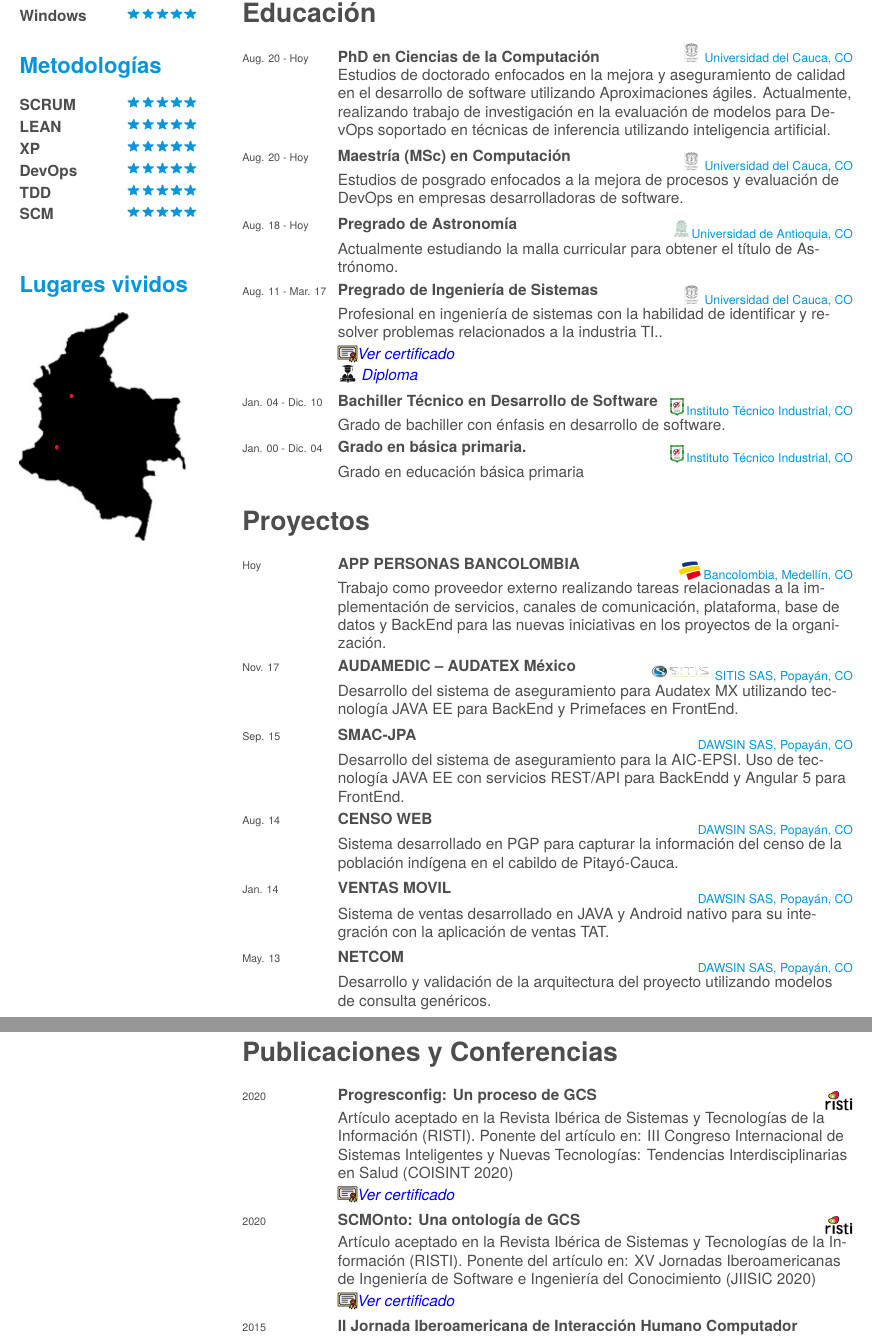
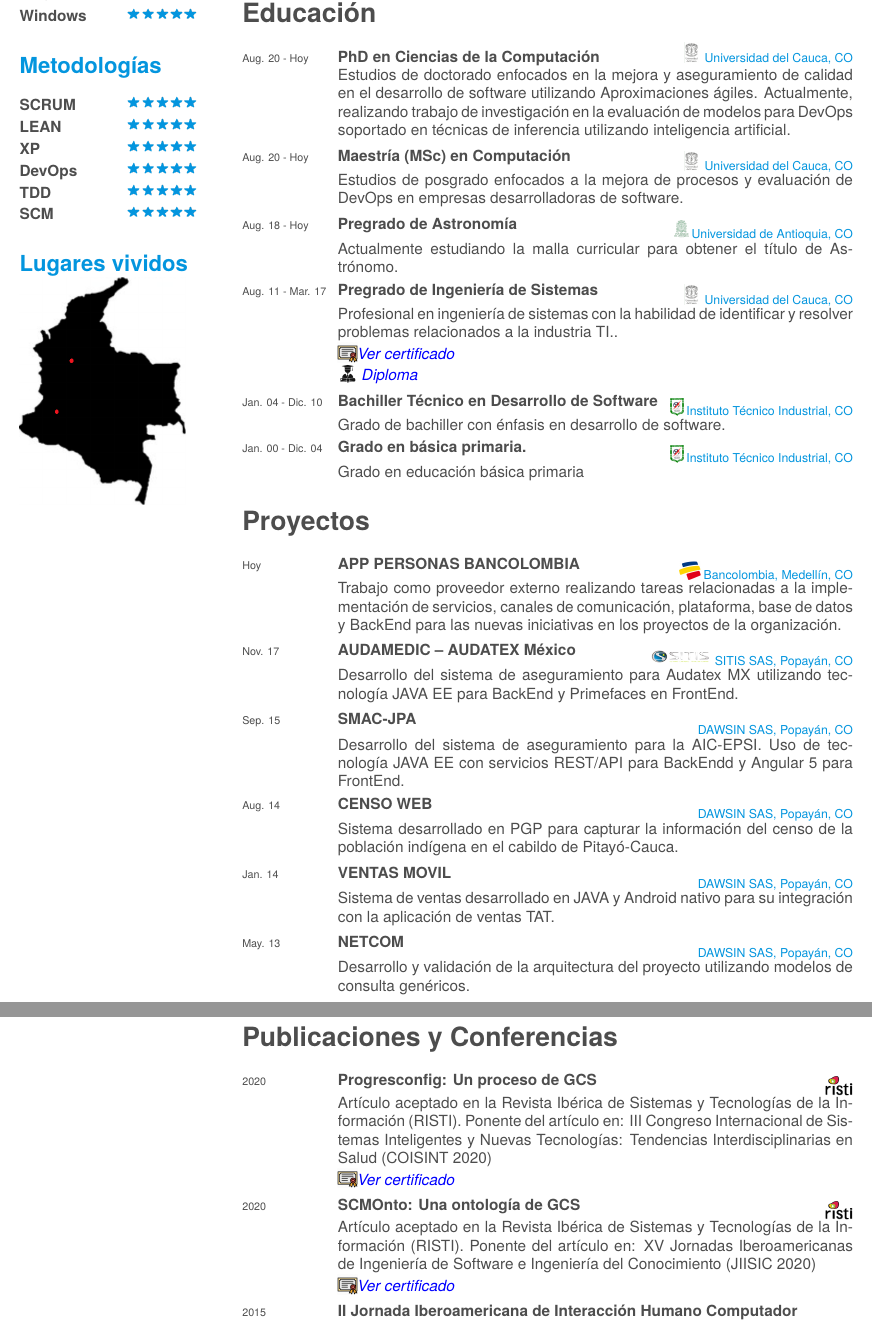
Before and after one commit to corozco9408/Carlos-Orozco-CV-es-, a LaTeX CV (cv.tex): two parts of pages 2 and 3 of 4, joined at a grey line, cut so that both start at the same text. Compiled offline with XeLaTeX.

Commit message:
justificación

```diff
--- a/cv.tex
+++ b/cv.tex
@@ -183,25 +177,25 @@
 	{Aug. 20 - Hoy}
 	{PhD en Ciencias de la Computación}
 	{{\includegraphics[scale=0.05]{img/unicauca-logo.png}} Universidad del Cauca, CO}
-	{Estudios de doctorado enfocados en la mejora y aseguramiento de calidad en el desarrollo de software utilizando Aproximaciones ágiles. Actualmente, realizando trabajo de investigación en la evaluación de modelos para DevOps soportado en técnicas de inferencia utilizando inteligencia artificial.}
+	{\justifying Estudios de doctorado enfocados en la mejora y aseguramiento de calidad en el desarrollo de software utilizando Aproximaciones ágiles. Actualmente, realizando trabajo de investigación en la evaluación de modelos para DevOps soportado en técnicas de inferencia utilizando inteligencia artificial.}
 
 	\entry
 	{Aug. 20 - Hoy}
 	{Maestría (MSc) en Computación}
-	{ \raisebox{-1.5ex}{\includegraphics[scale=0.05]{img/unicauca-logo.png} Universidad del Cauca, CO}}
-	{Estudios de posgrado enfocados a la mejora de procesos y evaluación de DevOps en empresas desarrolladoras de software.}
+	{\raisebox{-1.5ex}{\includegraphics[scale=0.05]{img/unicauca-logo.png} Universidad del Cauca, CO}}
+	{\justifying Estudios de posgrado enfocados a la mejora de procesos y evaluación de DevOps en empresas desarrolladoras de software.}
 
 	\entry
 	{Aug. 18 - Hoy}
 	{Pregrado de Astronomía}
-	{ \raisebox{-1.5ex}{\includegraphics[scale=0.05]{img/udea-logo.png}Universidad de Antioquia, CO}}
-	{Actualmente estudiando la malla curricular para obtener el título de Astrónomo.}
+	{\raisebox{-1.5ex}{\includegraphics[scale=0.05]{img/udea-logo.png}Universidad de Antioquia, CO}}
+	{\justifying Actualmente estudiando la malla curricular para obtener el título de Astrónomo.}
 
 	\entry
 	{Aug. 11 - Mar. 17}
 	{Pregrado de Ingeniería de Sistemas}
-	{ \raisebox{-1.5ex}{\includegraphics[scale=0.05]{img/unicauca-logo.png} Universidad del Cauca, CO}}
-	{Profesional en ingeniería de sistemas con la habilidad de identificar y resolver problemas relacionados a la industria TI..
+	{\raisebox{-1.5ex}{\includegraphics[scale=0.05]{img/unicauca-logo.png} Universidad del Cauca, CO}}
+	{\justifying Profesional en ingeniería de sistemas con la habilidad de identificar y resolver problemas relacionados a la industria TI..
 
     \href{https://bit.ly/3ppF1aU}{\raisebox{-0.35ex}{\includegraphics[scale=0.025]{img/certificado-logo.png}}{\addfontfeature{Color=blue}{\textit{Ver certificado}}}}
 
@@ -226,38 +220,38 @@
 	\entry
 	{Hoy}
 	{APP PERSONAS BANCOLOMBIA}
-	{\href{https://www.grupobancolombia.com/personas}{ \raisebox{-1.5ex}{\includegraphics[scale=0.05]{img/bancolombia-logo.png} Bancolombia, Medellín, CO}}}
-	{Trabajo como proveedor externo realizando tareas relacionadas a la implementación de servicios, canales de comunicación, plataforma, base de datos y BackEnd para las nuevas iniciativas en los proyectos de la organización.}
+	{\href{https://www.grupobancolombia.com/personas}{\raisebox{-1.5ex}{\includegraphics[scale=0.05]{img/bancolombia-logo.png} Bancolombia, Medellín, CO}}}
+	{\justifying Trabajo como proveedor externo realizando tareas relacionadas a la implementación de servicios, canales de comunicación, plataforma, base de datos y BackEnd para las nuevas iniciativas en los proyectos de la organización.}
 
 	\entry
 	{Nov. 17}
 	{AUDAMEDIC – AUDATEX México}
-	{\href{https://sitis.com.co/}{ \raisebox{-1.5ex}{\includegraphics[scale=0.05]{img/sitis-logo.png} SITIS SAS, Popayán, CO}}}
-	{Desarrollo del sistema de aseguramiento para Audatex MX utilizando tecnología JAVA EE para BackEnd y Primefaces en FrontEnd.}
+	{\href{https://sitis.com.co/}{\raisebox{-1.5ex}{\includegraphics[scale=0.05]{img/sitis-logo.png} SITIS SAS, Popayán, CO}}}
+	{\justifying Desarrollo del sistema de aseguramiento para Audatex MX utilizando tecnología JAVA EE para BackEnd y Primefaces en FrontEnd.}
 
 	\entry
 	{Sep. 15}
 	{SMAC-JPA}
-	{ \raisebox{-1.5ex}{DAWSIN SAS, Popayán, CO}}
-	{Desarrollo del sistema de aseguramiento para la AIC-EPSI. Uso de tecnología JAVA EE con servicios REST/API para BackEndd y Angular 5 para FrontEnd.}
+	{\raisebox{-1.5ex}{DAWSIN SAS, Popayán, CO}}
+	{\justifying Desarrollo del sistema de aseguramiento para la AIC-EPSI. Uso de tecnología JAVA EE con servicios REST/API para BackEndd y Angular 5 para FrontEnd.}
 
 	\entry
 	{Aug. 14}
 	{CENSO WEB}
-	{ \raisebox{-1.5ex}{DAWSIN SAS, Popayán, CO}}
-	{Sistema desarrollado en PGP para capturar la información del censo de la población indígena en el cabildo de Pitayó-Cauca.}
+	{\raisebox{-1.5ex}{DAWSIN SAS, Popayán, CO}}
+	{\justifying Sistema desarrollado en PGP para capturar la información del censo de la población indígena en el cabildo de Pitayó-Cauca.}
 
 	\entry
 	{Jan. 14}
 	{VENTAS MOVIL}
-	{ \raisebox{-1.5ex}{DAWSIN SAS, Popayán, CO}}
-	{Sistema de ventas desarrollado en JAVA y Android nativo para su integración con la aplicación de ventas TAT.}
+	{\raisebox{-1.5ex}{DAWSIN SAS, Popayán, CO}}
+	{\justifying Sistema de ventas desarrollado en JAVA y Android nativo para su integración con la aplicación de ventas TAT.}
 
 	\entry
 	{May. 13}
 	{NETCOM}
-	{ \raisebox{-1.5ex}{DAWSIN SAS, Popayán, CO}}
-	{Desarrollo y validación de la arquitectura del proyecto utilizando modelos de consulta genéricos.}
+	{\raisebox{-1.5ex}{DAWSIN SAS, Popayán, CO}}
+	{\justifying Desarrollo y validación de la arquitectura del proyecto utilizando modelos de consulta genéricos.}
 
 \end{entrylist}
 
@@ -311,8 +305,8 @@
 	\entry
 	{2020}
 	{Progresconfig: Un proceso de GCS}
-	{ \raisebox{-1.5ex}{\includegraphics[scale=0.15]{img/risti-logo.png}}}
-	{Artículo aceptado en la Revista Ibérica de Sistemas y Tecnologías de la Información (RISTI). Ponente del artículo en: III Congreso Internacional de Sistemas Inteligentes y Nuevas Tecnologías: Tendencias Interdisciplinarias en Salud (COISINT 2020)
+	{\raisebox{-1.5ex}{\includegraphics[scale=0.15]{img/risti-logo.png}}}
+	{\justifying Artículo aceptado en la Revista Ibérica de Sistemas y Tecnologías de la Información (RISTI). Ponente del artículo en: III Congreso Internacional de Sistemas Inteligentes y Nuevas Tecnologías: Tendencias Interdisciplinarias en Salud (COISINT 2020)
 
     {\href{https://bit.ly/3eUN9Ly}{\raisebox{-0.35ex}{\includegraphics[scale=0.025]{img/certificado-logo.png}}{\addfontfeature{Color=blue}{\textit{Ver certificado}}}}}
 	}
@@ -320,8 +314,8 @@
 	\entry
 	{2020}
 	{SCMOnto: Una ontología de GCS}
-	{ \raisebox{-1.5ex}{\includegraphics[scale=0.15]{img/risti-logo.png}}}
-	{Artículo aceptado en la Revista Ibérica de Sistemas y Tecnologías de la Información (RISTI). Ponente del artículo en: XV Jornadas Iberoamericanas de Ingeniería de Software e Ingeniería del Conocimiento (JIISIC 2020)
+	{\raisebox{-1.5ex}{\includegraphics[scale=0.15]{img/risti-logo.png}}}
+	{\justifying Artículo aceptado en la Revista Ibérica de Sistemas y Tecnologías de la Información (RISTI). Ponente del artículo en: XV Jornadas Iberoamericanas de Ingeniería de Software e Ingeniería del Conocimiento (JIISIC 2020)
 
     {\href{https://bit.ly/36BxP2W}{\raisebox{-0.35ex}{\includegraphics[scale=0.025]{img/certificado-logo.png}}{\addfontfeature{Color=blue}{\textit{Ver certificado}}}}}
 	}
```
Also changed, not shown: cv.tex (58 more changed lines).
